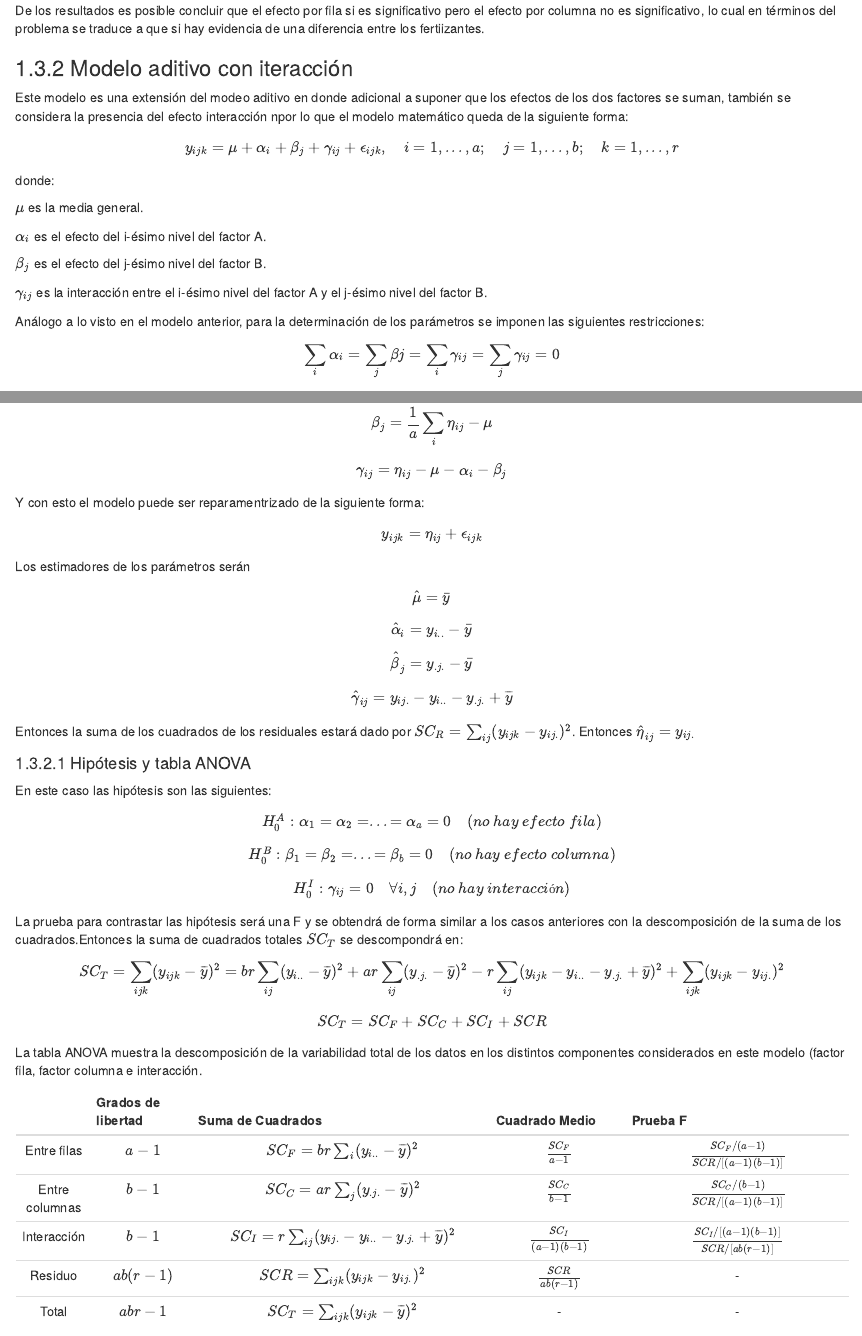
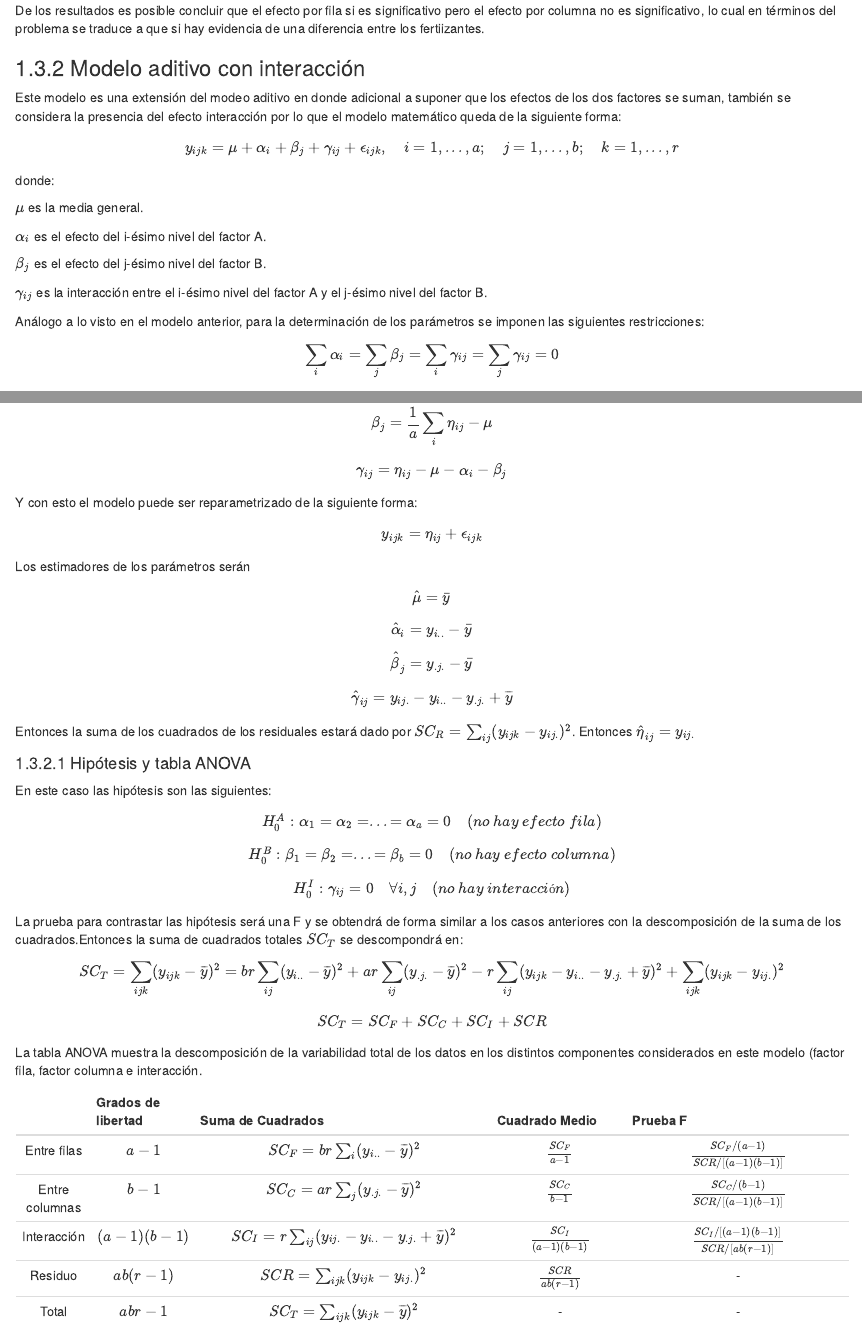
Before and after one commit to alberto-mateos-mo/ModelosLinealesLibro, an R Markdown document (03_anova.Rmd): the page in a window 1100 px wide, from 13370 px down, and a second part further down, joined at a grey line. Rendered offline with R 4.5, knitr and Pandoc, with nearby package versions; drawn as R Markdown's standard HTML page in place of the format the file asks for.

Commit message:
corrections

```diff
--- a/03_anova.Rmd
+++ b/03_anova.Rmd
@@ -543,9 +543,9 @@ summary(mod)
 
 De los resultados es posible concluir que el efecto por fila si es significativo pero el efecto por columna no es significativo, lo cual en términos del problema se traduce a que si hay evidencia de una diferencia entre los fertiizantes.
 
-### Modelo aditivo con iteracción
+### Modelo aditivo con interacción
 
-Este modelo es una extensión del modeo aditivo en donde adicional a suponer que los efectos de los dos factores se suman,  también se considera la presencia del efecto interacción npor lo que el modelo matemático queda de la siguiente forma:
+Este modelo es una extensión del modeo aditivo en donde adicional a suponer que los efectos de los dos factores se suman,  también se considera la presencia del efecto interacción por lo que el modelo matemático queda de la siguiente forma:
 
 $$y_{ijk}=\mu+\alpha_i+\beta_j+\gamma_{ij}+\epsilon_{ijk},\quad i=1,...,a;\quad j=1,...,b; \quad k=1,...,r$$
 
@@ -577,7 +577,7 @@ $$\beta_j=\frac{1}{a}\sum_i\eta_{ij}-\mu$$
 
 $$\gamma_{ij}=\eta_{ij}-\mu-\alpha_i-\beta_j$$
 
-Y con esto el modelo puede ser reparamentrizado de la siguiente forma:
+Y con esto el modelo puede ser reparametrizado de la siguiente forma:
 
 $$y_{ijk} = \eta_{ij}+\epsilon_{ijk}$$
 
@@ -615,7 +615,7 @@ La tabla ANOVA muestra la descomposición de la variabilidad total de los datos
 |:--------------:|:------------------:|:---------------------------------------------------------:|:-------------------------:|:-----------------------------------------:|
 |   Entre filas  |        $a-1$       |        $SC_{F}=br\sum_{i}(y_{i..}-\overline{y})^2$        |     $\frac{SC_{F}}{a-1}$  |   $\frac{SC_{F}/(a-1)}{SCR/[(a-1)(b-1)]}$   |
 | Entre columnas |        $b-1$       |         $SC_{C}=ar\sum_{j}(y_{.j.}-\overline{y})^2$         |   $\frac{SC_{C}}{b-1}$    |   $\frac{SC_{C}/(b-1)}{SCR/[(a-1)(b-1)]}$   |
-|   Interacción  |        $b-1$       | $SC_{I}=r\sum_{ij}(y_{ij.}-y_{i..}-y_{.j.}+\overline{y})^2$ |$\frac{SC_{I}}{(a-1)(b-1)}$| $\frac{SC_{I}/[(a-1)(b-1)]}{SCR/[ab(r-1)]}$ |
+|   Interacción  |        $(a-1)(b-1)$       | $SC_{I}=r\sum_{ij}(y_{ij.}-y_{i..}-y_{.j.}+\overline{y})^2$ |$\frac{SC_{I}}{(a-1)(b-1)}$| $\frac{SC_{I}/[(a-1)(b-1)]}{SCR/[ab(r-1)]}$ |
 |     Residuo    |      $ab(r-1)$     |             $SCR=\sum_{ijk}(y_{ijk}-y_{ij.})^2$             |   $\frac{SCR}{ab(r-1)}$  |                     -                     |
 |      Total     |       $abr-1$      |         $SC_{T}=\sum_{ijk}(y_{ijk}-\overline{y})^2$         |             -             |                     -                     |
 
```
Also changed, not shown: 03_anova.Rmd (4 more changed lines).
